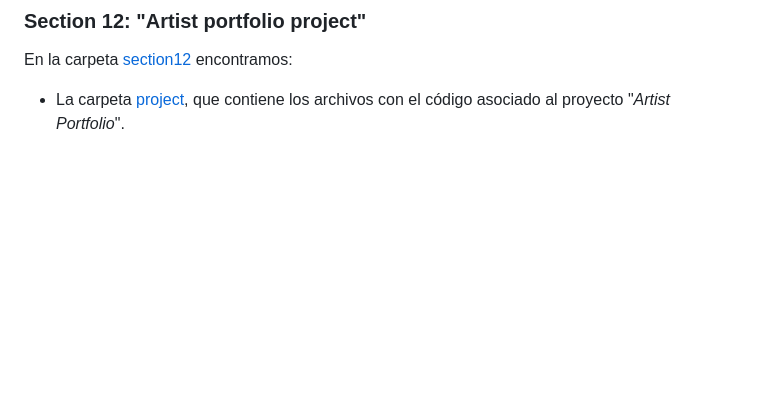
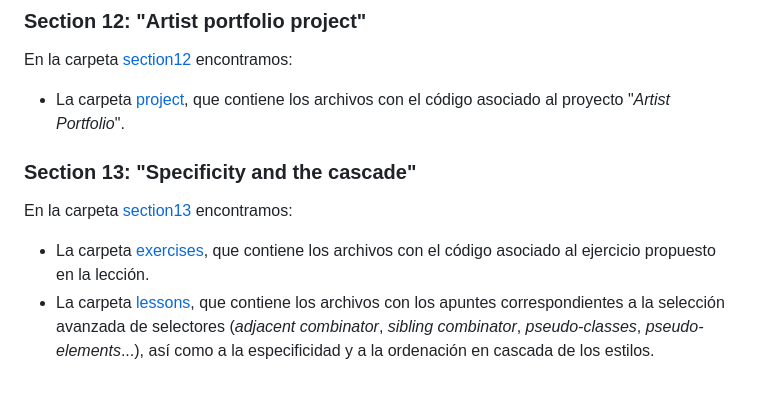
Before and after one commit to ImAlexisSaez/udemy-html-css-b2023, a Markdown page: README.md, the part around the change. Drawn GitHub-style; blank space fills up the shorter version.

Commit message:
Actualiza información del proyecto

```diff
--- a/README.md
+++ b/README.md
@@ -79,3 +79,10 @@ En la carpeta [section11](/section11/) encontramos:
 En la carpeta [section12](/section12/) encontramos:
 
 - La carpeta [project](/section12/project/), que contiene los archivos con el código asociado al proyecto "_Artist Portfolio_".
+
+### Section 13: "Specificity and the cascade"
+
+En la carpeta [section13](/section13/) encontramos:
+
+- La carpeta [exercises](/section13/exercises/), que contiene los archivos con el código asociado al ejercicio propuesto en la lección.
+- La carpeta [lessons](/section13/lessons/), que contiene los archivos con los apuntes correspondientes a la selección avanzada de selectores (_adjacent combinator_, _sibling combinator_, _pseudo-classes_, _pseudo-elements_...), así como a la especificidad y a la ordenación en cascada de los estilos.
```
